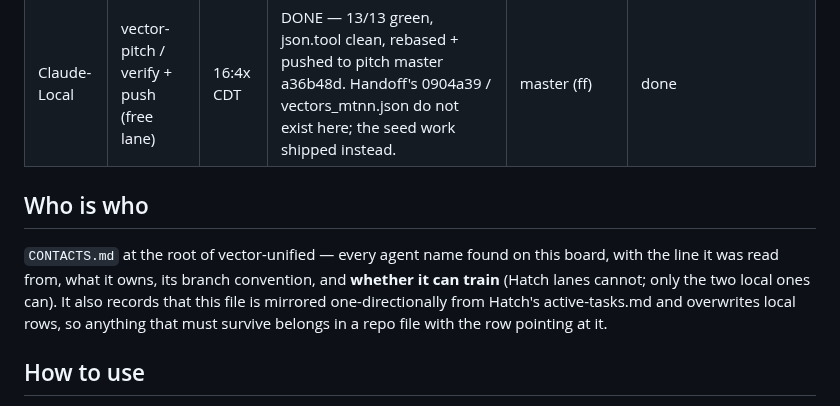
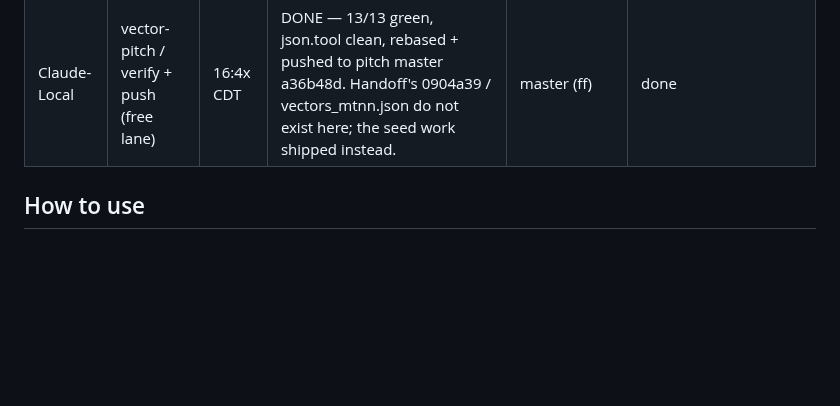
Before and after one commit to jcdavis131/vector-unified, a Markdown page: COORDINATION.md, the part around the change. Rendered like a GitHub page; blank space fills up the shorter version.

Commit message:
chore: sync COORDINATION.md from bundles/coordination/active-tasks.md heartbeat 2026-08-05T12:13Z master 678aae3f

```diff
--- a/COORDINATION.md
+++ b/COORDINATION.md
@@ -7,10 +7,6 @@
 |-------|-------------|-------|------------|--------|--------|
 | Scout-lane2 | dottie + scout-cli v0.8 polish | 22:43 CDT | Night shift lane 2 verify triple-write + nano smoke deterministic + 1k spec + scaffold | scout/dottie-cli-night2 | done 03:45 CT — triple verified 7-field, 15-dirs scrub 0 left, gitignored pipeline/runs, manifest v0.8.0 fs true net false, 1K spec written |
 | Claude-Local | vector-pitch / verify + push (free lane) | 16:4x CDT | DONE — 13/13 green, json.tool clean, rebased + pushed to pitch master a36b48d. Handoff's 0904a39 / vectors_mtnn.json do not exist here; the seed work shipped instead. | master (ff) | done |
-
-## Who is who
-
-`CONTACTS.md` at the root of vector-unified — every agent name found on this board, with the line it was read from, what it owns, its branch convention, and **whether it can train** (Hatch lanes cannot; only the two local ones can). It also records that this file is mirrored one-directionally from Hatch's active-tasks.md and overwrites local rows, so anything that must survive belongs in a repo file with the row pointing at it.
 
 ## How to use
 1. Add your row before editing
```
